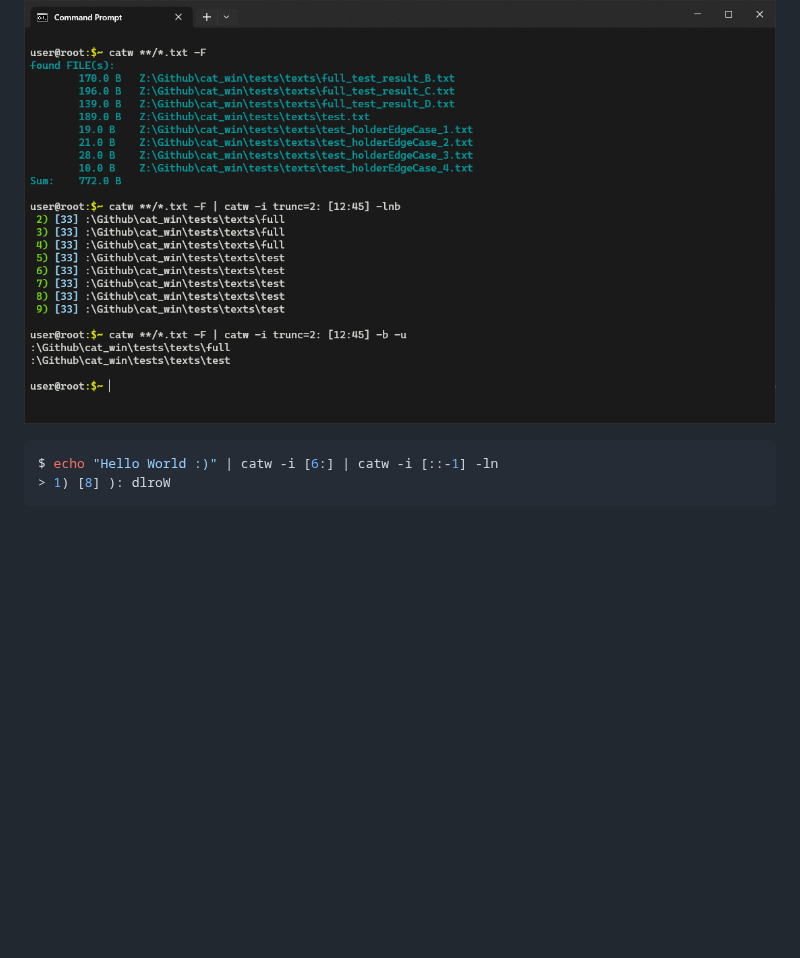
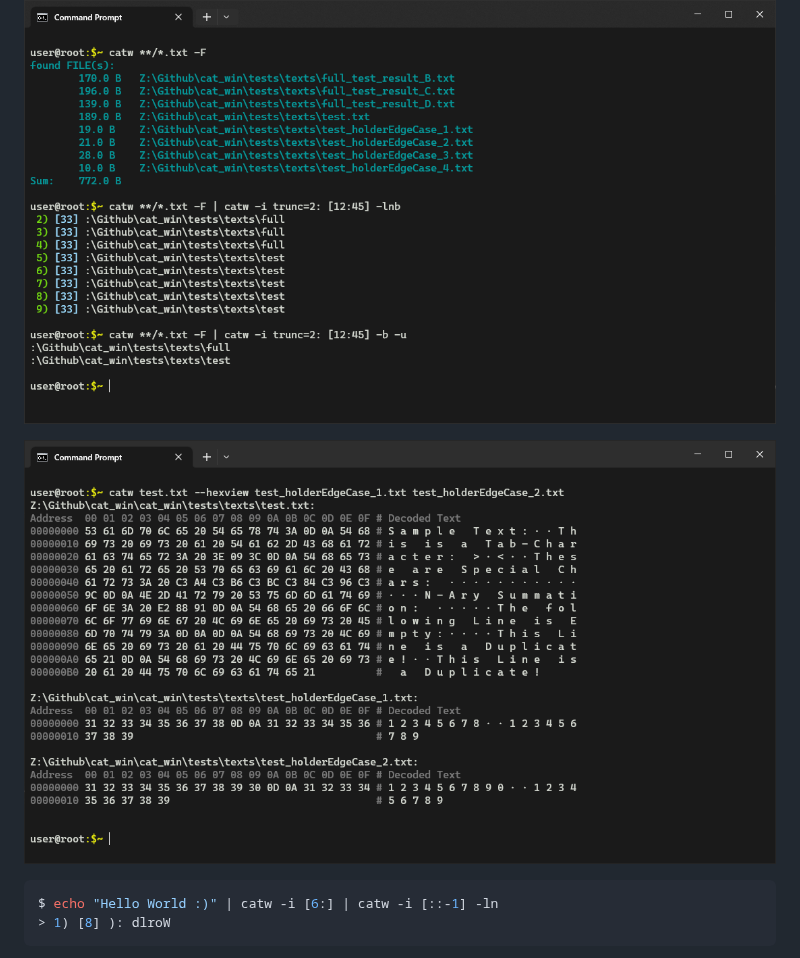
Before and after one commit to SilenZcience/cat_win, a Markdown page: README.md, the part around the change. Rendered like a GitHub page; pictures changed too: img/example6.png (added); folded sections open; blank space fills up the shorter version.

Commit message:
added hexview example image

````diff
--- a/README.md
+++ b/README.md
@@ -183,6 +183,8 @@ catw --help
 
 ![Example5](https://raw.githubusercontent.com/SilenZcience/cat_win/main/img/example5.png "example5")
 
+![Example6](https://raw.githubusercontent.com/SilenZcience/cat_win/main/img/example6.png "example6")
+
 </details>
 
 ```console
````
Also changed, not shown: 1 other file.
